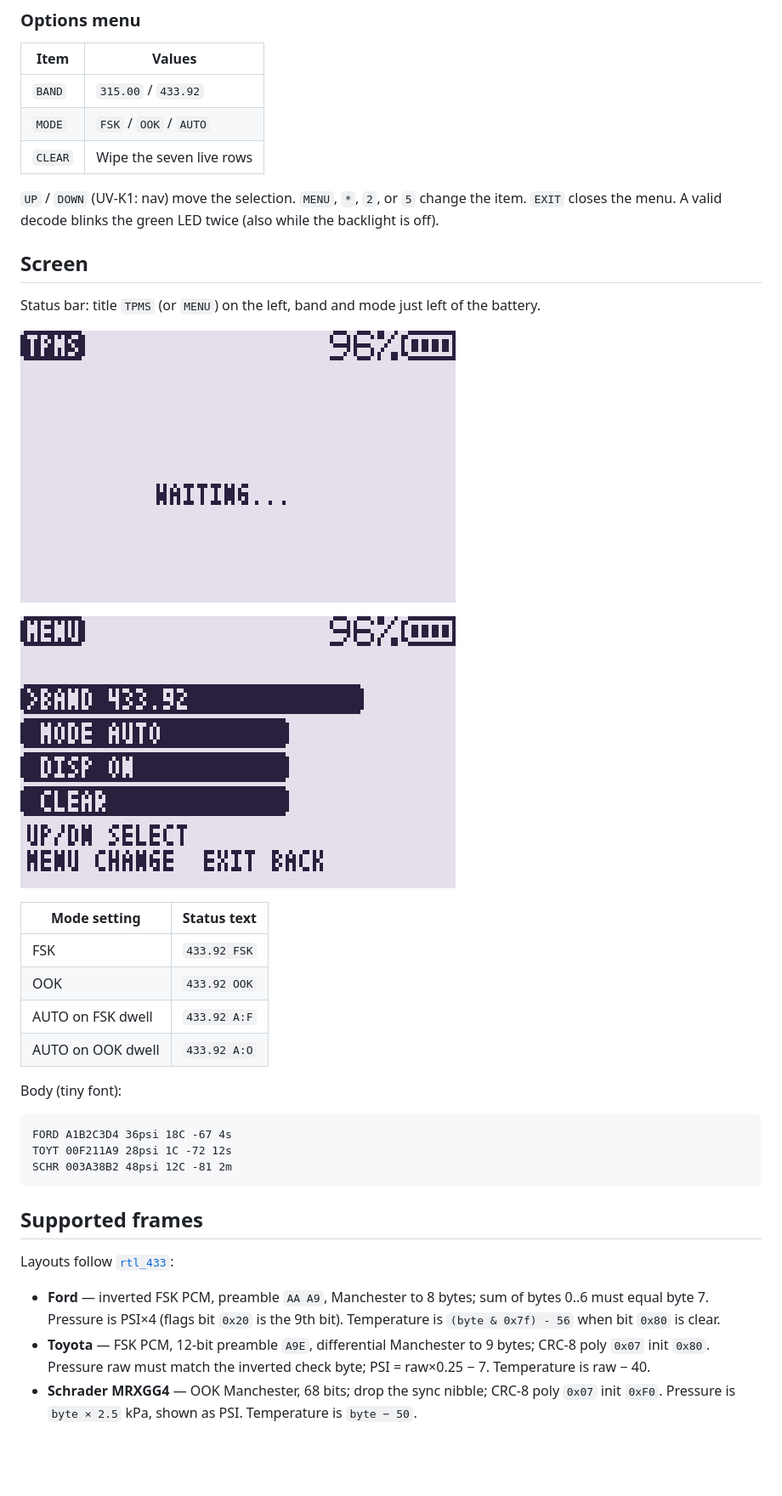
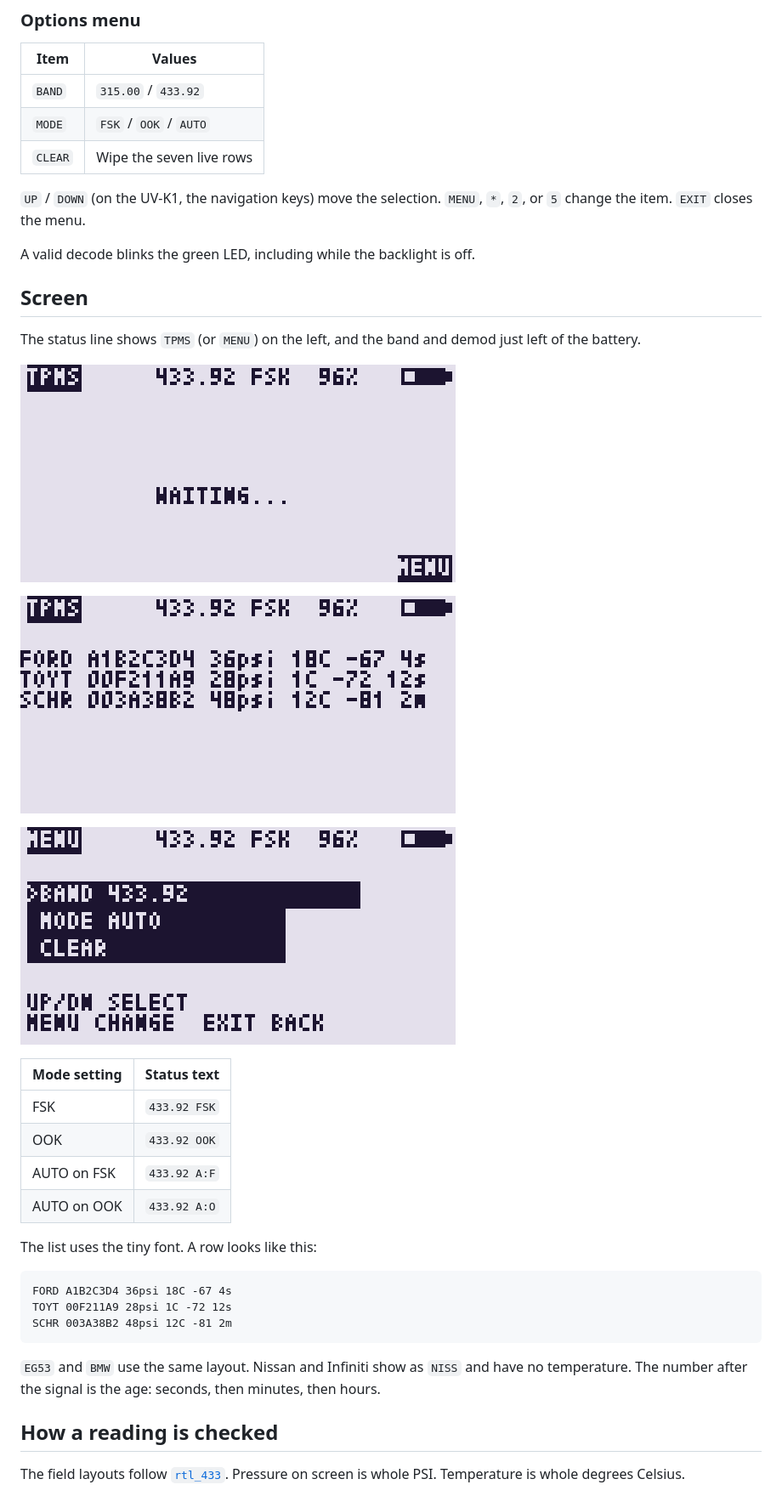
Before and after one commit to swooningfish/uv-k1-k5v3_tpmsrx, a Markdown page: README.md, the part around one of its changes. Shown at 85% size. Drawn GitHub-style; pictures changed too: docs/list.png (added), docs/menu.png, docs/waiting.png; blank space fills up the shorter version.

````diff
--- a/README.md
+++ b/README.md
@@ -57,26 +88,30 @@ model, id, pressure, temperature, RSSI, and age. There is no packet history.
 | `MODE` | `FSK` / `OOK` / `AUTO` |
 | `CLEAR` | Wipe the seven live rows |
 
-`UP` / `DOWN` (UV-K1: nav) move the selection. `MENU`, `*`, `2`, or `5` change the item. `EXIT` closes the menu.
-A valid decode blinks the green LED twice (also while the backlight is off).
+`UP` / `DOWN` (on the UV-K1, the navigation keys) move the selection. `MENU`,
+`*`, `2`, or `5` change the item. `EXIT` closes the menu.
+
+A valid decode blinks the green LED, including while the backlight is off.
 
 ## Screen
 
-Status bar: title `TPMS` (or `MENU`) on the left, band and mode just left of the battery.
+The status line shows `TPMS` (or `MENU`) on the left, and the band and demod
+just left of the battery.
 
 ![Waiting for a sensor](docs/waiting.png)
 
+![A few sensors](docs/list.png)
+
 ![Options menu](docs/menu.png)
-
 
 | Mode setting | Status text |
 |---|---|
 | FSK | `433.92 FSK` |
 | OOK | `433.92 OOK` |
-| AUTO on FSK dwell | `433.92 A:F` |
-| AUTO on OOK dwell | `433.92 A:O` |
+| AUTO on FSK | `433.92 A:F` |
+| AUTO on OOK | `433.92 A:O` |
 
-Body (tiny font):
+The list uses the tiny font. A row looks like this:
 
 ```
 FORD A1B2C3D4 36psi 18C -67 4s
@@ -84,17 +119,12 @@ TOYT 00F211A9 28psi 1C -72 12s
 SCHR 003A38B2 48psi 12C -81 2m
 ```
 
-## Supported frames
+`EG53` and `BMW` use the same layout. Nissan and Infiniti show as `NISS` and
+have no temperature. The number after the signal is the age: seconds, then
+minutes, then hours.
 
-Layouts follow [`rtl_433`](https://github.com/merbanan/rtl_433):
+## How a reading is checked
 
-- **Ford** — inverted FSK PCM, preamble `AA A9`, Manchester to 8 bytes; sum of
-  bytes 0..6 must equal byte 7. Pressure is PSI×4 (flags bit `0x20` is the 9th
-  bit). Temperature is `(byte & 0x7f) - 56` when bit `0x80` is clear.
-- **Toyota** — FSK PCM, 12-bit preamble `A9E`, differential Manchester to 9
-  bytes; CRC-8 poly `0x07` init `0x80`. Pressure raw must match the inverted
-  check byte; PSI = raw×0.25 − 7. Temperature is raw − 40.
-- **Schrader MRXGG4** — OOK Manchester, 68 bits; drop the sync nibble; CRC-8
-  poly `0x07` init `0xF0`. Pressure is `byte × 2.5` kPa, shown as PSI.
-  Temperature is `byte − 50`.
+The field layouts follow [`rtl_433`](https://github.com/merbanan/rtl_433).
+Pressure on screen is whole PSI. Temperature is whole degrees Celsius.
 
````
Also changed, not shown: other parts of README.md (+103 -35 lines), 8 other files.
